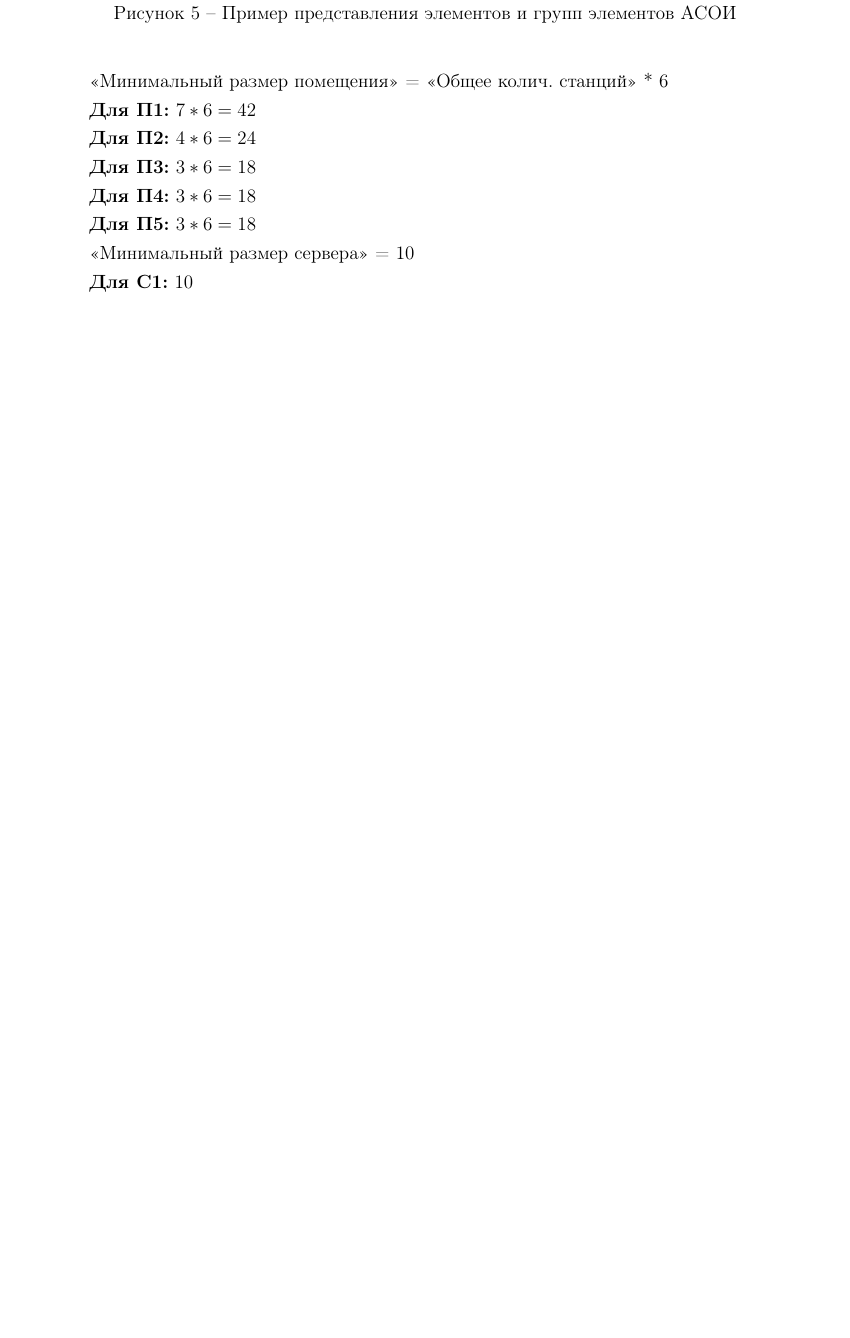
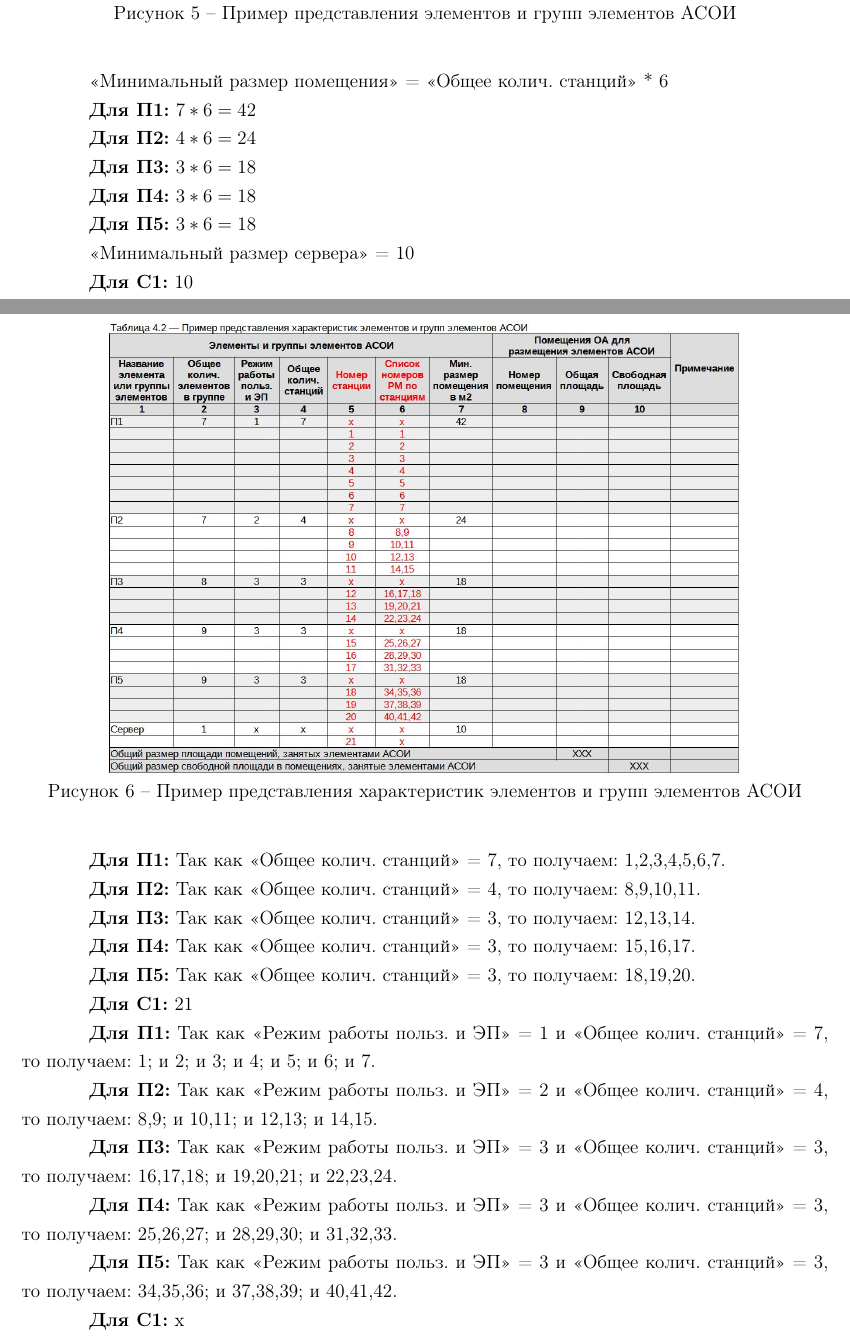
Before and after one commit to BrSTU-PO4-190333/6sem_YITPiIM, a LaTeX document (report/УИТПиИМ_ПО-4_Галанин_лаб2.tex): part of page 5 of 5 before the commit and two parts of pages 5 and 6 of 6 after it, the two joined at a grey line, cut so that both start at the same text, the shorter picture padded with empty space. Compiled offline with pdfLaTeX.

Commit message:
labs/Galanin_Pavel : Updated 2 report

```diff
--- a/report/УИТПиИМ_ПО-4_Галанин_лаб2.tex
+++ b/report/УИТПиИМ_ПО-4_Галанин_лаб2.tex
@@ -222,4 +222,41 @@
 
     \textbf{Для С1:} $10$
 
+    \newpage
+    \begin{figure}[ht!]
+        \centering
+        \includegraphics[width=14cm]
+            {_docs/Таблица4-2ПримерПредставленияХарактеристикЭлементовИГруппЭлементовАСОИ.jpg}
+        \caption{Пример представления характеристик элементов и групп элементов АСОИ}
+    \end{figure}
+
+    \textbf{Для П1:} Так как <<Общее колич. станций>> = 7, то получаем: 1,2,3,4,5,6,7.
+
+    \textbf{Для П2:} Так как <<Общее колич. станций>> = 4, то получаем: 8,9,10,11.
+
+    \textbf{Для П3:} Так как <<Общее колич. станций>> = 3, то получаем: 12,13,14.
+
+    \textbf{Для П4:} Так как <<Общее колич. станций>> = 3, то получаем: 15,16,17.
+
+    \textbf{Для П5:} Так как <<Общее колич. станций>> = 3, то получаем: 18,19,20.
+
+    \textbf{Для C1:} 21
+
+    \textbf{Для П1:} Так как <<Режим работы польз. и ЭП>> = 1 и <<Общее колич. станций>> = 7,
+    то получаем: 1; и 2; и 3; и 4; и 5; и 6; и 7.
+
+    \textbf{Для П2:} Так как <<Режим работы польз. и ЭП>> = 2 и <<Общее колич. станций>> = 4,
+    то получаем: 8,9; и 10,11; и 12,13; и 14,15.
+
+    \textbf{Для П3:} Так как <<Режим работы польз. и ЭП>> = 3 и <<Общее колич. станций>> = 3,
+    то получаем: 16,17,18; и 19,20,21; и 22,23,24.
+
+    \textbf{Для П4:} Так как <<Режим работы польз. и ЭП>> = 3 и <<Общее колич. станций>> = 3,
+    то получаем: 25,26,27; и 28,29,30; и 31,32,33.
+
+    \textbf{Для П5:} Так как <<Режим работы польз. и ЭП>> = 3 и <<Общее колич. станций>> = 3,
+    то получаем: 34,35,36; и 37,38,39; и 40,41,42.
+
+    \textbf{Для C1:} x
+
 \end{document}
```
Also changed, not shown: report/_docs/Таблица4-2ПримерПредставленияХарактеристикЭлементовИГруппЭлементовАСОИ.jpg (added), 1 other file.
